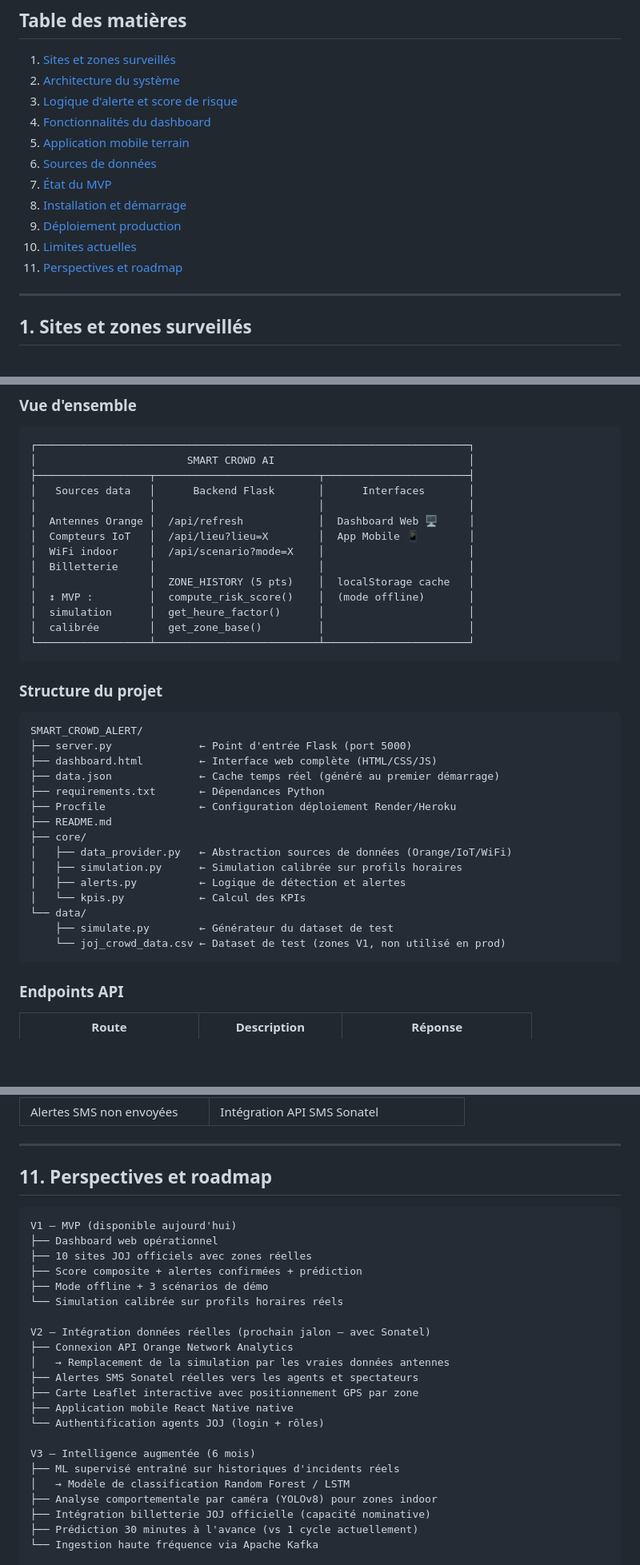
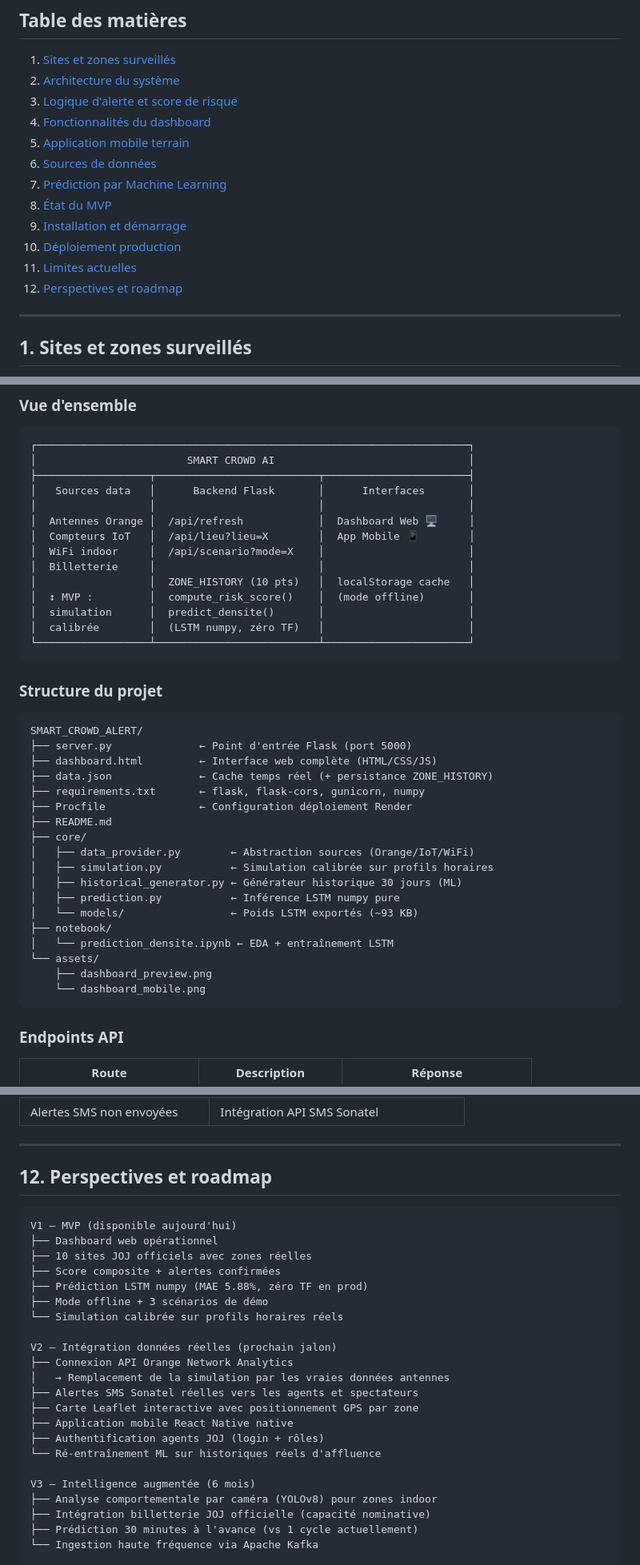
Before and after one commit to chniang/SMART_CROWD_ALERT, a Markdown page: README.md, 3 parts joined by grey strips. Shown at 80% size. Rendered like a GitHub page; blank space fills up the shorter version.

````diff
--- a/README.md
+++ b/README.md
@@ -56,11 +56,12 @@ pourquoi elle l'est, ce qu'elle va devenir, et quoi faire.
 4. [Fonctionnalités du dashboard](#4-fonctionnalités-du-dashboard)
 5. [Application mobile terrain](#5-application-mobile-terrain)
 6. [Sources de données](#6-sources-de-données)
-7. [État du MVP](#7-état-du-mvp)
-8. [Installation et démarrage](#8-installation-et-démarrage)
-9. [Déploiement production](#9-déploiement-production)
-10. [Limites actuelles](#10-limites-actuelles)
-11. [Perspectives et roadmap](#11-perspectives-et-roadmap)
+7. [Prédiction par Machine Learning](#7-prédiction-par-machine-learning)
+8. [État du MVP](#8-état-du-mvp)
+9. [Installation et démarrage](#9-installation-et-démarrage)
+10. [Déploiement production](#10-déploiement-production)
+11. [Limites actuelles](#11-limites-actuelles)
+12. [Perspectives et roadmap](#12-perspectives-et-roadmap)
 
 ---
 
@@ -116,10 +117,10 @@ pourquoi elle l'est, ce qu'elle va devenir, et quoi faire.
 │  Compteurs IoT   │  /api/lieu?lieu=X        │  App Mobile 📱        │
 │  WiFi indoor     │  /api/scenario?mode=X    │                       │
 │  Billetterie     │                          │                       │
-│                  │  ZONE_HISTORY (5 pts)    │  localStorage cache   │
+│                  │  ZONE_HISTORY (10 pts)   │  localStorage cache   │
 │  ↕ MVP :         │  compute_risk_score()    │  (mode offline)       │
-│  simulation      │  get_heure_factor()      │                       │
-│  calibrée        │  get_zone_base()         │                       │
+│  simulation      │  predict_densite()       │                       │
+│  calibrée        │  (LSTM numpy, zéro TF)   │                       │
 └──────────────────┴──────────────────────────┴───────────────────────┘
 ```
 
@@ -129,18 +130,21 @@ pourquoi elle l'est, ce qu'elle va devenir, et quoi faire.
 SMART_CROWD_ALERT/
 ├── server.py              ← Point d'entrée Flask (port 5000)
 ├── dashboard.html         ← Interface web complète (HTML/CSS/JS)
-├── data.json              ← Cache temps réel (généré au premier démarrage)
-├── requirements.txt       ← Dépendances Python
-├── Procfile               ← Configuration déploiement Render/Heroku
+├── data.json              ← Cache temps réel (+ persistance ZONE_HISTORY)
+├── requirements.txt       ← flask, flask-cors, gunicorn, numpy
+├── Procfile               ← Configuration déploiement Render
 ├── README.md
 ├── core/
-│   ├── data_provider.py   ← Abstraction sources de données (Orange/IoT/WiFi)
-│   ├── simulation.py      ← Simulation calibrée sur profils horaires
-│   ├── alerts.py          ← Logique de détection et alertes
-│   └── kpis.py            ← Calcul des KPIs
-└── data/
-    ├── simulate.py        ← Générateur du dataset de test
-    └── joj_crowd_data.csv ← Dataset de test (zones V1, non utilisé en prod)
+│   ├── data_provider.py        ← Abstraction sources (Orange/IoT/WiFi)
+│   ├── simulation.py           ← Simulation calibrée sur profils horaires
+│   ├── historical_generator.py ← Générateur historique 30 jours (ML)
+│   ├── prediction.py           ← Inférence LSTM numpy pure
+│   └── models/                 ← Poids LSTM exportés (~93 KB)
+├── notebook/
+│   └── prediction_densite.ipynb ← EDA + entraînement LSTM
+└── assets/
+    ├── dashboard_preview.png
+    └── dashboard_mobile.png
 ```
 
 ### Endpoints API
@@ -534,27 +645,27 @@ et pour garantir la haute disponibilité pendant les JOJ (SLA 99.9%).
 
 ---
 
-## 11. Perspectives et roadmap
+## 12. Perspectives et roadmap
 
 ```
 V1 — MVP (disponible aujourd'hui)
 ├── Dashboard web opérationnel
 ├── 10 sites JOJ officiels avec zones réelles
-├── Score composite + alertes confirmées + prédiction
+├── Score composite + alertes confirmées
+├── Prédiction LSTM numpy (MAE 5.88%, zéro TF en prod)
 ├── Mode offline + 3 scénarios de démo
 └── Simulation calibrée sur profils horaires réels
 
-V2 — Intégration données réelles (prochain jalon — avec Sonatel)
+V2 — Intégration données réelles (prochain jalon)
 ├── Connexion API Orange Network Analytics
 │   → Remplacement de la simulation par les vraies données antennes
 ├── Alertes SMS Sonatel réelles vers les agents et spectateurs
 ├── Carte Leaflet interactive avec positionnement GPS par zone
 ├── Application mobile React Native native
-└── Authentification agents JOJ (login + rôles)
+├── Authentification agents JOJ (login + rôles)
+└── Ré-entraînement ML sur historiques réels d'affluence
 
 V3 — Intelligence augmentée (6 mois)
-├── ML supervisé entraîné sur historiques d'incidents réels
-│   → Modèle de classification Random Forest / LSTM
 ├── Analyse comportementale par caméra (YOLOv8) pour zones indoor
 ├── Intégration billetterie JOJ officielle (capacité nominative)
 ├── Prédiction 30 minutes à l'avance (vs 1 cycle actuellement)
````
Also changed, not shown: other parts of README.md (+163 -57 lines).
